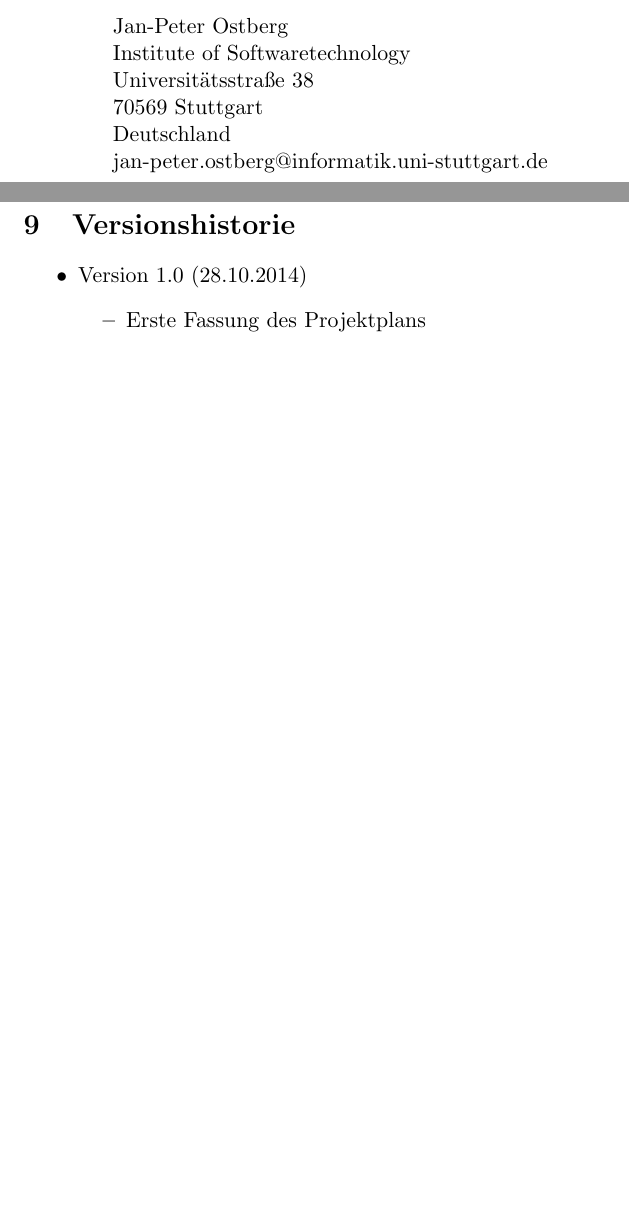
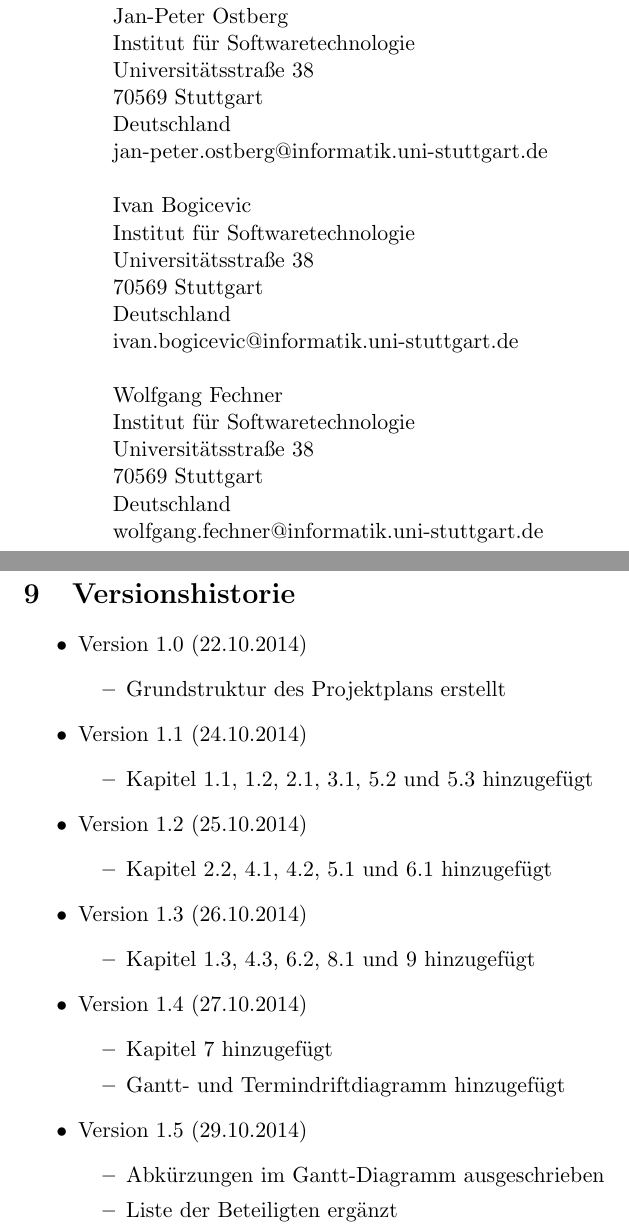
Before and after one commit to jtagscherer/Tourney, a LaTeX document (Documents/Projektplan.tex): two parts of pages 15 and 16 of 16 before the commit and two parts of pages 16 and 17 of 17 after it, joined at a grey line, cut so that both start at the same text, the shorter picture padded with empty space. Compiled offline with pdfLaTeX.

Commit message:
Fixed all flaws

```diff
--- a/Documents/Projektplan.tex
+++ b/Documents/Projektplan.tex
@@ -401,13 +406,26 @@ Zur Erstellung von Dokumenten und des eigentlichen Programms kommen eine Reihe v
 	\\
 	\vbox{\hfill\parbox{14.5cm}{
 		Jan-Peter Ostberg\\
-		Institute of Softwaretechnology\\
+		Institut für Softwaretechnologie\\
 		Universitätsstraße 38\\
 		70569 Stuttgart\\
 		Deutschland\\
-		\href{mailto:jan-peter.ostberg@informatik.uni-stuttgart.de}{jan-peter.ostberg@informatik.uni-stuttgart.de}
+		\href{mailto:jan-peter.ostberg@informatik.uni-stuttgart.de}{jan-peter.ostberg@informatik.uni-stuttgart.de}\\
+
+		Ivan Bogicevic\\
+		Institut für Softwaretechnologie\\
+		Universitätsstraße 38\\
+		70569 Stuttgart\\
+		Deutschland\\
+		\href{mailto:ivan.bogicevic@informatik.uni-stuttgart.de}{ivan.bogicevic@informatik.uni-stuttgart.de}\\
+
+		Wolfgang Fechner\\
+		Institut für Softwaretechnologie\\
+		Universitätsstraße 38\\
+		70569 Stuttgart\\
+		Deutschland\\
+		\href{mailto:wolfgang.fechner@informatik.uni-stuttgart.de}{wolfgang.fechner@informatik.uni-stuttgart.de}\\
 	}}
-	\\
 \end{itemize}
 
 \newpage
@@ -415,9 +433,31 @@ Zur Erstellung von Dokumenten und des eigentlichen Programms kommen eine Reihe v
 \section{Versionshistorie}
 
 \begin{itemize}
-	\item Version 1.0 (28.10.2014)
+	\item Version 1.0 (22.10.2014)
 	\begin{itemize}
-		\item Erste Fassung des Projektplans
+		\item Grundstruktur des Projektplans erstellt
+	\end{itemize}
+	\item Version 1.1 (24.10.2014)
+	\begin{itemize}
+		\item Kapitel 1.1, 1.2, 2.1, 3.1, 5.2 und 5.3 hinzugefügt
+	\end{itemize}
+	\item Version 1.2 (25.10.2014)
+	\begin{itemize}
+		\item Kapitel 2.2, 4.1, 4.2, 5.1 und 6.1 hinzugefügt
+	\end{itemize}
+	\item Version 1.3 (26.10.2014)
+	\begin{itemize}
+		\item Kapitel 1.3, 4.3, 6.2, 8.1 und 9 hinzugefügt
+	\end{itemize}
+	\item Version 1.4 (27.10.2014)
+	\begin{itemize}
+		\item Kapitel 7 hinzugefügt
+		\item Gantt- und Termindriftdiagramm hinzugefügt
+	\end{itemize}
+	\item Version 1.5 (29.10.2014)
+	\begin{itemize}
+		\item Abkürzungen im Gantt-Diagramm ausgeschrieben
+		\item Liste der Beteiligten ergänzt
 	\end{itemize}
 \end{itemize}
 
```
Also changed, not shown: Documents/Projektplan.pdf, Documents/Projektplan.tex (9 more changed lines).
